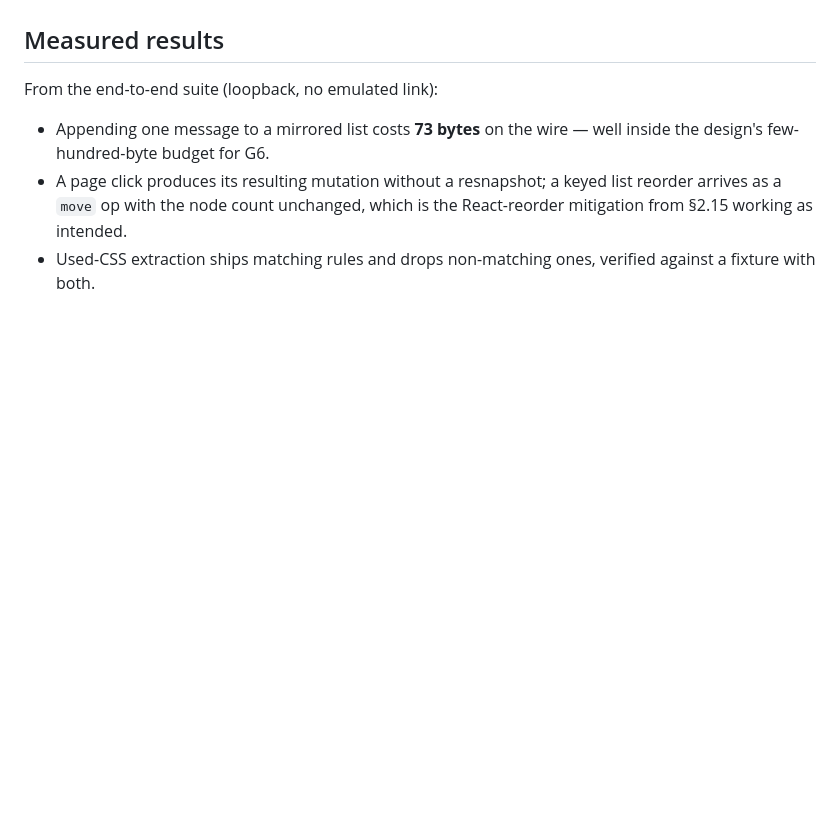
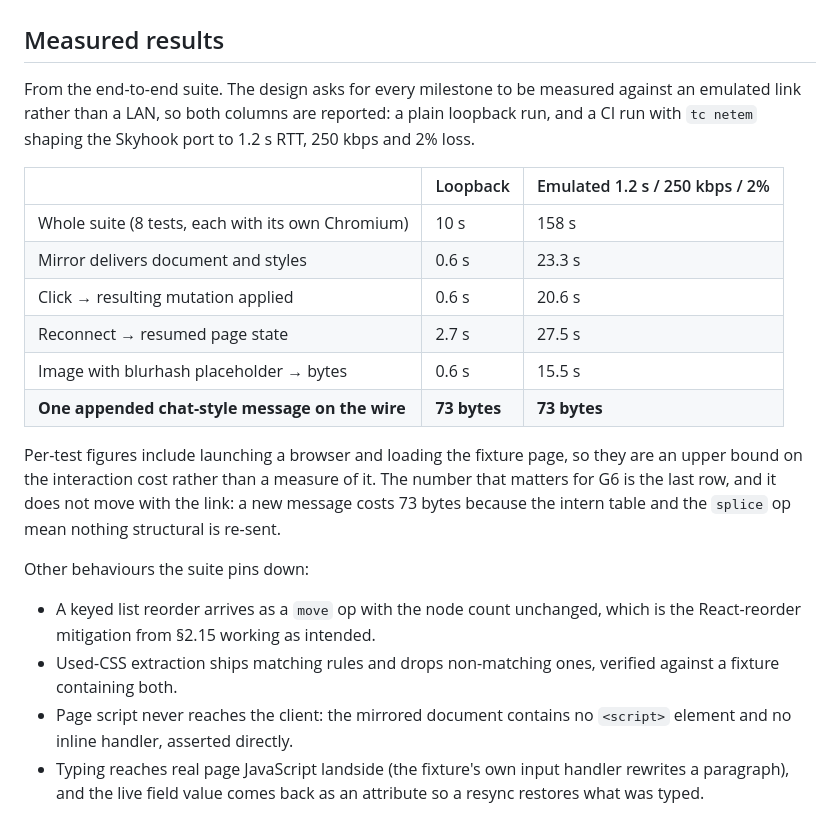
Before and after one commit to vrwarp/skyhook, a Markdown page: docs/IMPLEMENTATION.md, the part around the change. GitHub-like rendering; blank space fills up the shorter version.

Commit message:
Record measured results from the emulated-link CI run
The netem job shapes only the Skyhook port to 1.2s RTT / 250 kbps / 2% loss,
so CDP and the fixture web server keep running at landside speed. All eight
end-to-end tests pass over it, and a new message still costs 73 bytes on the
wire — the figure does not move with the link, which is the point.

Co-Authored-By: Claude Opus 5 <noreply@anthropic.com>
Claude-Session: https://claude.ai/code/session_013WAd8MKA7PnVYw5NGji5TL

```diff
--- a/docs/IMPLEMENTATION.md
+++ b/docs/IMPLEMENTATION.md
@@ -146,12 +146,34 @@ These are unbuilt or thin, and are honest to-dos rather than deviations:
 
 ## Measured results
 
-From the end-to-end suite (loopback, no emulated link):
+From the end-to-end suite. The design asks for every milestone to be measured
+against an emulated link rather than a LAN, so both columns are reported: a
+plain loopback run, and a CI run with `tc netem` shaping the Skyhook port to
+1.2 s RTT, 250 kbps and 2% loss.
 
-- Appending one message to a mirrored list costs **73 bytes** on the wire —
-  well inside the design's few-hundred-byte budget for G6.
-- A page click produces its resulting mutation without a resnapshot; a keyed
-  list reorder arrives as a `move` op with the node count unchanged, which is
-  the React-reorder mitigation from §2.15 working as intended.
-- Used-CSS extraction ships matching rules and drops non-matching ones, verified
-  against a fixture with both.
+| | Loopback | Emulated 1.2 s / 250 kbps / 2% |
+|---|---|---|
+| Whole suite (8 tests, each with its own Chromium) | 10 s | 158 s |
+| Mirror delivers document and styles | 0.6 s | 23.3 s |
+| Click → resulting mutation applied | 0.6 s | 20.6 s |
+| Reconnect → resumed page state | 2.7 s | 27.5 s |
+| Image with blurhash placeholder → bytes | 0.6 s | 15.5 s |
+| **One appended chat-style message on the wire** | **73 bytes** | **73 bytes** |
+
+Per-test figures include launching a browser and loading the fixture page, so
+they are an upper bound on the interaction cost rather than a measure of it.
+The number that matters for G6 is the last row, and it does not move with the
+link: a new message costs 73 bytes because the intern table and the `splice`
+op mean nothing structural is re-sent.
+
+Other behaviours the suite pins down:
+
+- A keyed list reorder arrives as a `move` op with the node count unchanged,
+  which is the React-reorder mitigation from §2.15 working as intended.
+- Used-CSS extraction ships matching rules and drops non-matching ones,
+  verified against a fixture containing both.
+- Page script never reaches the client: the mirrored document contains no
+  `<script>` element and no inline handler, asserted directly.
+- Typing reaches real page JavaScript landside (the fixture's own input
+  handler rewrites a paragraph), and the live field value comes back as an
+  attribute so a resync restores what was typed.
```
